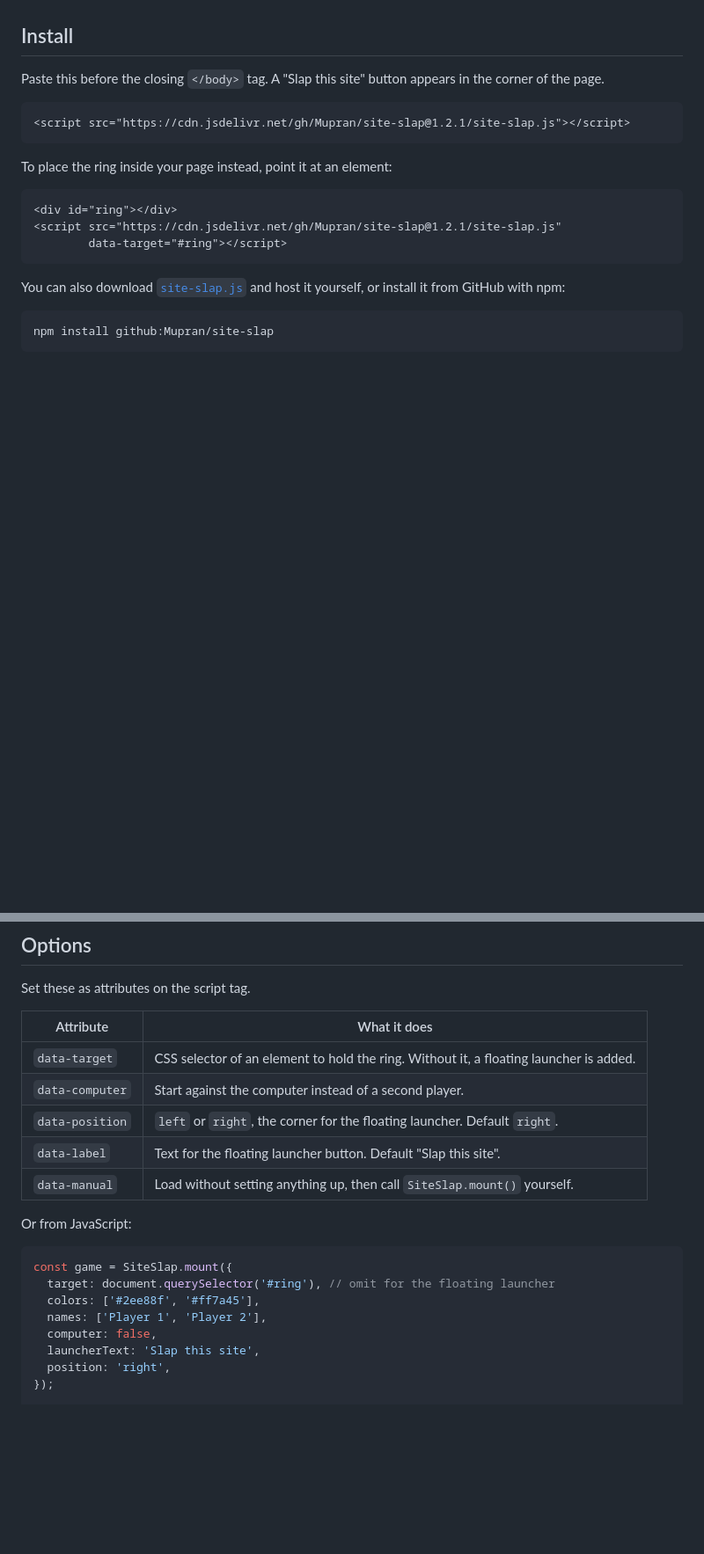
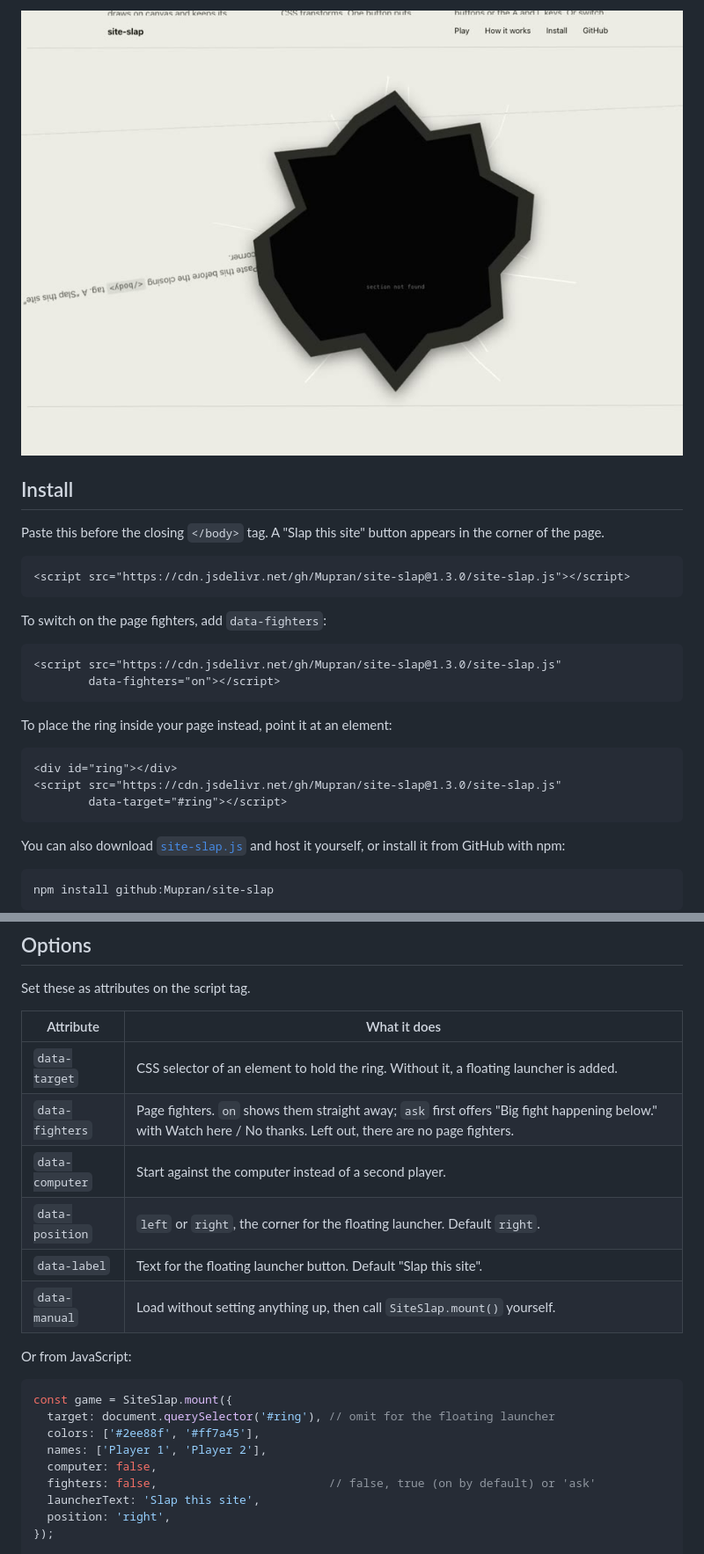
Before and after one commit to Mupran/site-slap, a Markdown page: README.md, 2 parts joined by grey strips. Shown at 88% size. Rendered like a GitHub page; pictures changed too: shots/bomb.jpg (added); blank space fills up the shorter version.

````diff
--- a/README.md
+++ b/README.md
@@ -13,16 +27,25 @@ One file. No dependencies. No build step. One button puts everything back.
+![The crater left after a bomb removes a section](shots/bomb.jpg)
+
 ## Install
 
 Paste this before the closing `</body>` tag. A "Slap this site" button appears in the corner of the page.
 
 ```html
-<script src="https://cdn.jsdelivr.net/gh/Mupran/site-slap@1.2.1/site-slap.js"></script>
+<script src="https://cdn.jsdelivr.net/gh/Mupran/site-slap@1.3.0/site-slap.js"></script>
+```
+
+To switch on the page fighters, add `data-fighters`:
+
+```html
+<script src="https://cdn.jsdelivr.net/gh/Mupran/site-slap@1.3.0/site-slap.js"
+        data-fighters="on"></script>
 ```
 
 To place the ring inside your page instead, point it at an element:
 
 ```html
 <div id="ring"></div>
-<script src="https://cdn.jsdelivr.net/gh/Mupran/site-slap@1.2.1/site-slap.js"
+<script src="https://cdn.jsdelivr.net/gh/Mupran/site-slap@1.3.0/site-slap.js"
         data-target="#ring"></script>
 ```
 
@@ -61,6 +84,7 @@ Set these as attributes on the script tag.
 | Attribute | What it does |
 | --- | --- |
 | `data-target` | CSS selector of an element to hold the ring. Without it, a floating launcher is added. |
+| `data-fighters` | Page fighters. `on` shows them straight away; `ask` first offers "Big fight happening below." with Watch here / No thanks. Left out, there are no page fighters. |
 | `data-computer` | Start against the computer instead of a second player. |
 | `data-position` | `left` or `right`, the corner for the floating launcher. Default `right`. |
 | `data-label` | Text for the floating launcher button. Default "Slap this site". |
@@ -74,6 +98,7 @@ const game = SiteSlap.mount({
   colors: ['#2ee88f', '#ff7a45'],
   names: ['Player 1', 'Player 2'],
   computer: false,
+  fighters: false,                         // false, true (on by default) or 'ask'
   launcherText: 'Slap this site',
   position: 'right',
 });
````
Also changed, not shown: other parts of README.md (+24 -0 lines), shots/fighters.jpg (added), shots/footer.jpg (added), shots/jump.jpg (added), shots/phone.jpg (added), 3 other files.
